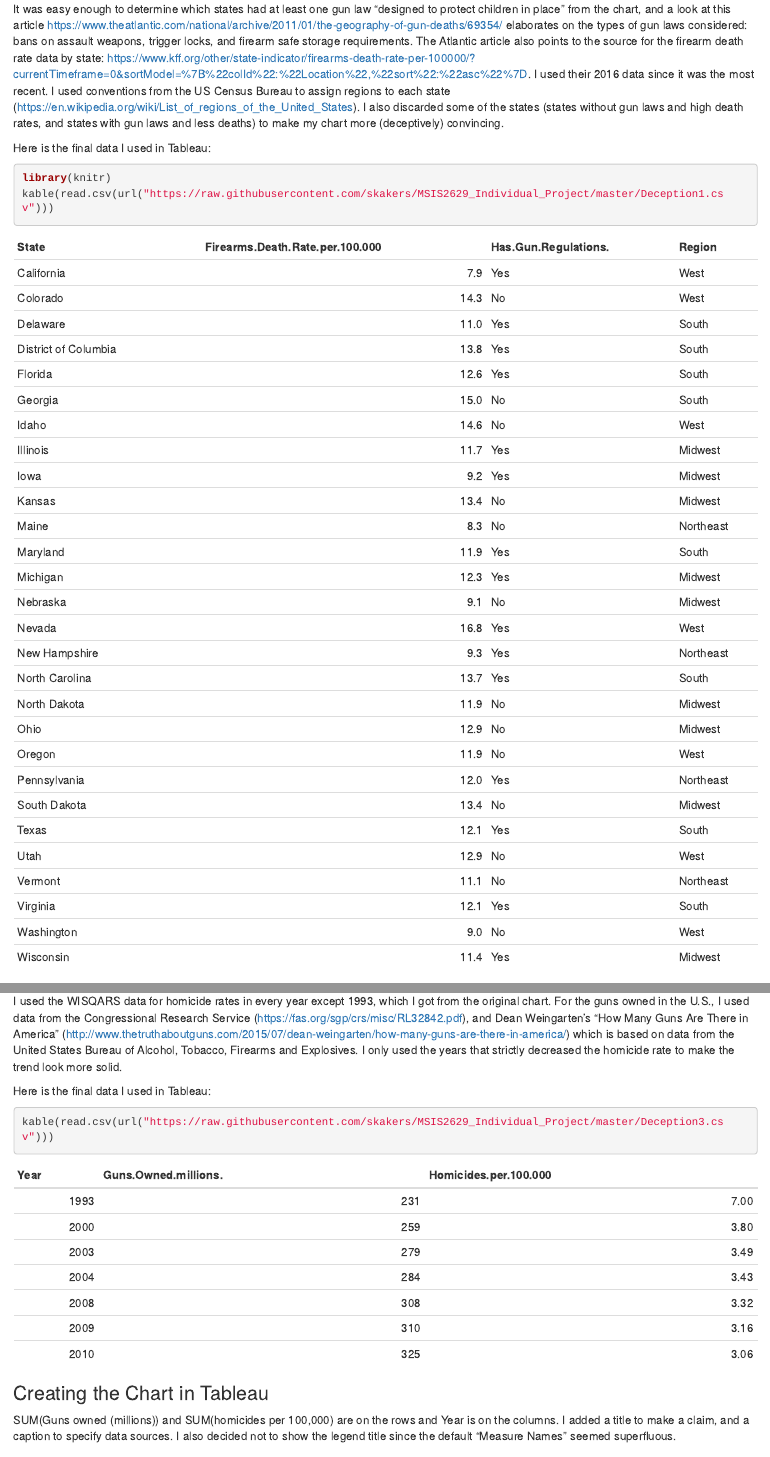
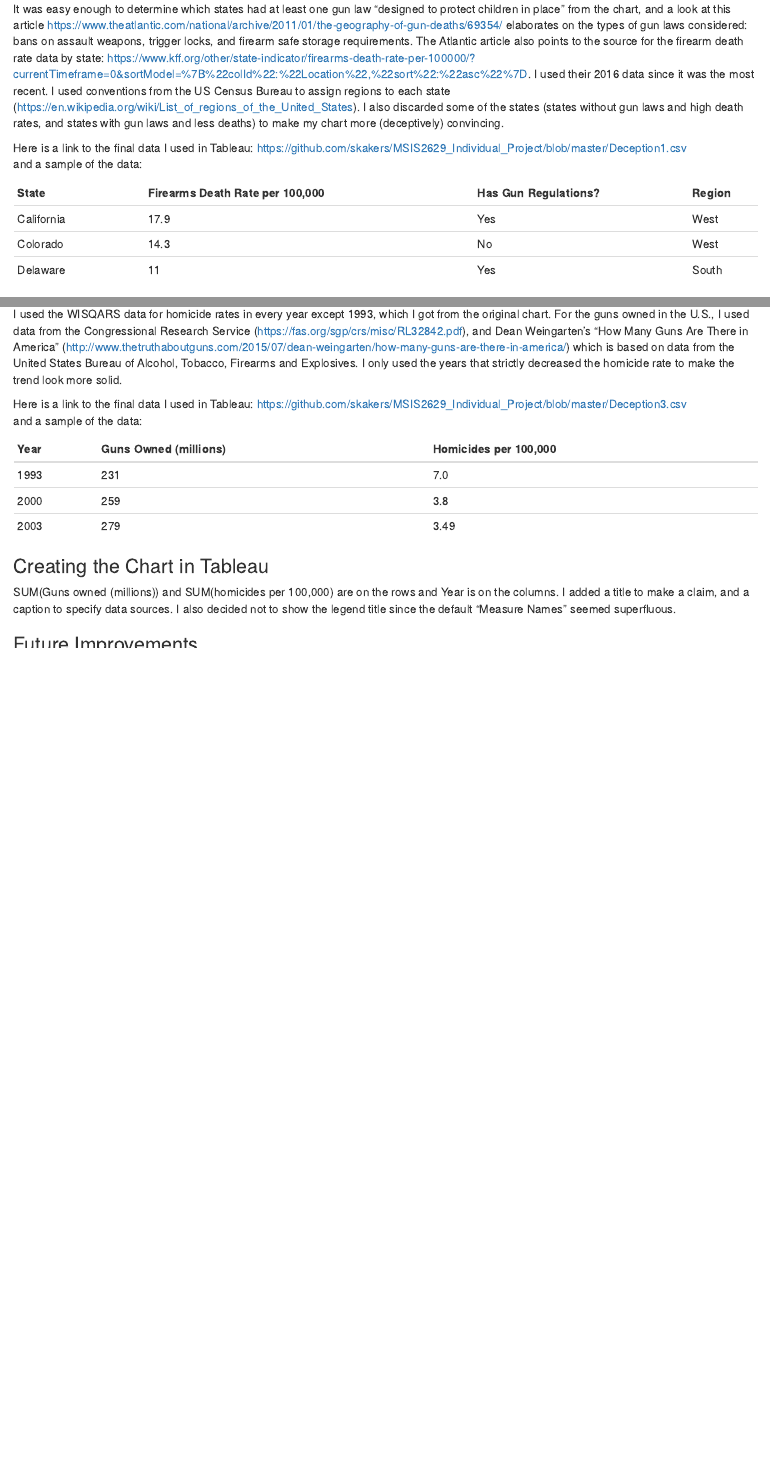
Before and after one commit to skakers/MSIS2629_Individual_Project, an R Markdown document (DeceptiveVersions.Rmd): the page in a window 1100 px wide, from 340 px down, and a second part further down, joined at a grey line. Rendered offline with R 4.5, knitr and Pandoc, with nearby package versions.

Commit message:
Add Data Tables

````diff
--- a/DeceptiveVersions.Rmd
+++ b/DeceptiveVersions.Rmd
@@ -12,11 +12,14 @@ I thought that this was a good chart to attempt to transform into a deceptive ve
 ### Data Wrangling
 It was easy enough to determine which states had at least one gun law "designed to protect children in place" from the chart, and a look at this article https://www.theatlantic.com/national/archive/2011/01/the-geography-of-gun-deaths/69354/ elaborates on the types of gun laws considered: bans on assault weapons, trigger locks, and firearm safe storage requirements. The Atlantic article also points to the source for the firearm death rate data by state: https://www.kff.org/other/state-indicator/firearms-death-rate-per-100000/?currentTimeframe=0&sortModel=%7B%22colId%22:%22Location%22,%22sort%22:%22asc%22%7D. I used their 2016 data since it was the most recent. I used conventions from the US Census Bureau to assign regions to each state (https://en.wikipedia.org/wiki/List_of_regions_of_the_United_States). I also discarded some of the states (states without gun laws and high death rates, and states with gun laws and less deaths) to make my chart more (deceptively) convincing.
 
-Here is the final data I used in Tableau:
-```{r}
-library(knitr)
-kable(read.csv(url("https://raw.githubusercontent.com/skakers/MSIS2629_Individual_Project/master/Deception1.csv")))
-```
+Here is a link to the final data I used in Tableau:   https://github.com/skakers/MSIS2629_Individual_Project/blob/master/Deception1.csv
+and a sample of the data:
+
+| State         | Firearms Death Rate per 100,000| Has Gun Regulations? | Region |
+| ------------- |--------------------------------| ---------------------|------- |
+| California    | 17.9                           | Yes                  | West   |
+| Colorado      | 14.3                           | No                   | West   |
+| Delaware      | 11                             | Yes                  | South  |
 
 ### Creating the Chart in Tableau
 
@@ -64,10 +71,14 @@ I picked this chart for a deceptive version because homicides decreasing doesn't
 
 I used the WISQARS data for homicide rates in every year except 1993, which I got from the original chart.  For the guns owned in the U.S., I used data from the Congressional Research Service (https://fas.org/sgp/crs/misc/RL32842.pdf), and Dean Weingarten's "How Many Guns Are There in America" (http://www.thetruthaboutguns.com/2015/07/dean-weingarten/how-many-guns-are-there-in-america/) which is based on data from the United States Bureau of Alcohol, Tobacco, Firearms and Explosives. I only used the years that strictly decreased the homicide rate to make the trend look more solid.
 
-Here is the final data I used in Tableau:
-```{r}
-kable(read.csv(url("https://raw.githubusercontent.com/skakers/MSIS2629_Individual_Project/master/Deception3.csv")))
-```
+Here is a link to the final data I used in Tableau:   https://github.com/skakers/MSIS2629_Individual_Project/blob/master/Deception3.csv
+and a sample of the data:
+
+| Year         | Guns Owned (millions)   | Homicides per 100,000 |
+| -------------|-------------------------| ----------------------|
+| 1993         | 231                     | 7.0                   |
+| 2000         | 259                     | 3.8                   |
+| 2003         | 279                     | 3.49                  |
 
 
 ### Creating the Chart in Tableau
````
Also changed, not shown: DeceptiveVersions.Rmd (12 more changed lines).
